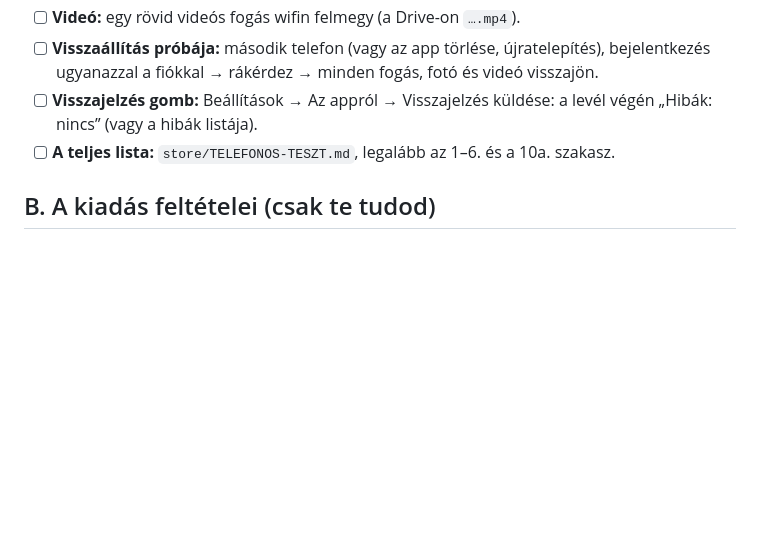
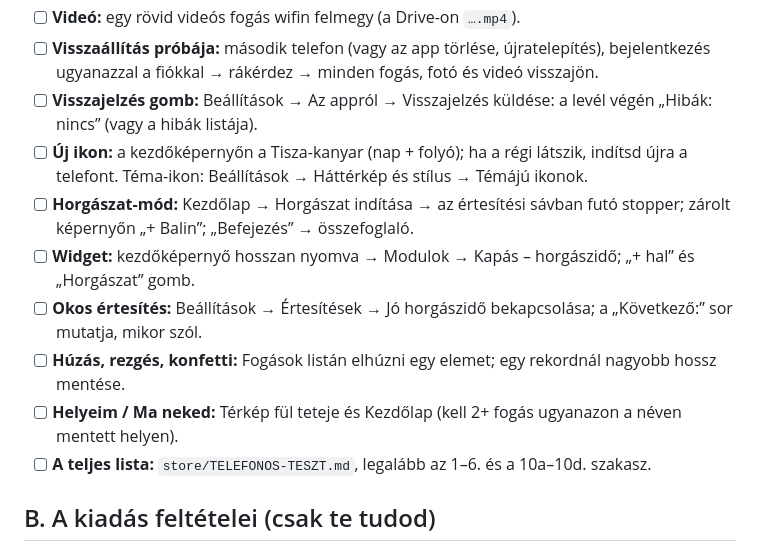
Before and after one commit to levi20003/Kap-s-, a Markdown page: store/MA-ESTE.md, the part around the change. Rendered like a GitHub page; blank space fills up the shorter version.

Commit message:
Esti lista: a mai új részek telefonos ellenőrzése
Co-Authored-By: Claude Opus 5.5 <noreply@anthropic.com>
Claude-Session: https://claude.ai/code/session_01Qh2Y7JvDwMTh9qZWsKLAiN

```diff
--- a/store/MA-ESTE.md
+++ b/store/MA-ESTE.md
@@ -10,7 +10,13 @@ Sorrendben. Ami pipát kap, az kész. A részletek a hivatkozott fájlokban vann
 - [ ] **Videó:** egy rövid videós fogás wifin felmegy (a Drive-on `….mp4`).
 - [ ] **Visszaállítás próbája:** második telefon (vagy az app törlése, újratelepítés), bejelentkezés ugyanazzal a fiókkal → rákérdez → minden fogás, fotó és videó visszajön.
 - [ ] **Visszajelzés gomb:** Beállítások → Az appról → Visszajelzés küldése: a levél végén „Hibák: nincs” (vagy a hibák listája).
-- [ ] **A teljes lista:** `store/TELEFONOS-TESZT.md`, legalább az 1–6. és a 10a. szakasz.
+- [ ] **Új ikon:** a kezdőképernyőn a Tisza-kanyar (nap + folyó); ha a régi látszik, indítsd újra a telefont. Téma-ikon: Beállítások → Háttérkép és stílus → Témájú ikonok.
+- [ ] **Horgászat-mód:** Kezdőlap → Horgászat indítása → az értesítési sávban futó stopper; zárolt képernyőn „+ Balin”; „Befejezés” → összefoglaló.
+- [ ] **Widget:** kezdőképernyő hosszan nyomva → Modulok → Kapás – horgászidő; „+ hal” és „Horgászat” gomb.
+- [ ] **Okos értesítés:** Beállítások → Értesítések → Jó horgászidő bekapcsolása; a „Következő:” sor mutatja, mikor szól.
+- [ ] **Húzás, rezgés, konfetti:** Fogások listán elhúzni egy elemet; egy rekordnál nagyobb hossz mentése.
+- [ ] **Helyeim / Ma neked:** Térkép fül teteje és Kezdőlap (kell 2+ fogás ugyanazon a néven mentett helyen).
+- [ ] **A teljes lista:** `store/TELEFONOS-TESZT.md`, legalább az 1–6. és a 10a–10d. szakasz.
 
 ## B. A kiadás feltételei (csak te tudod)
 
```
